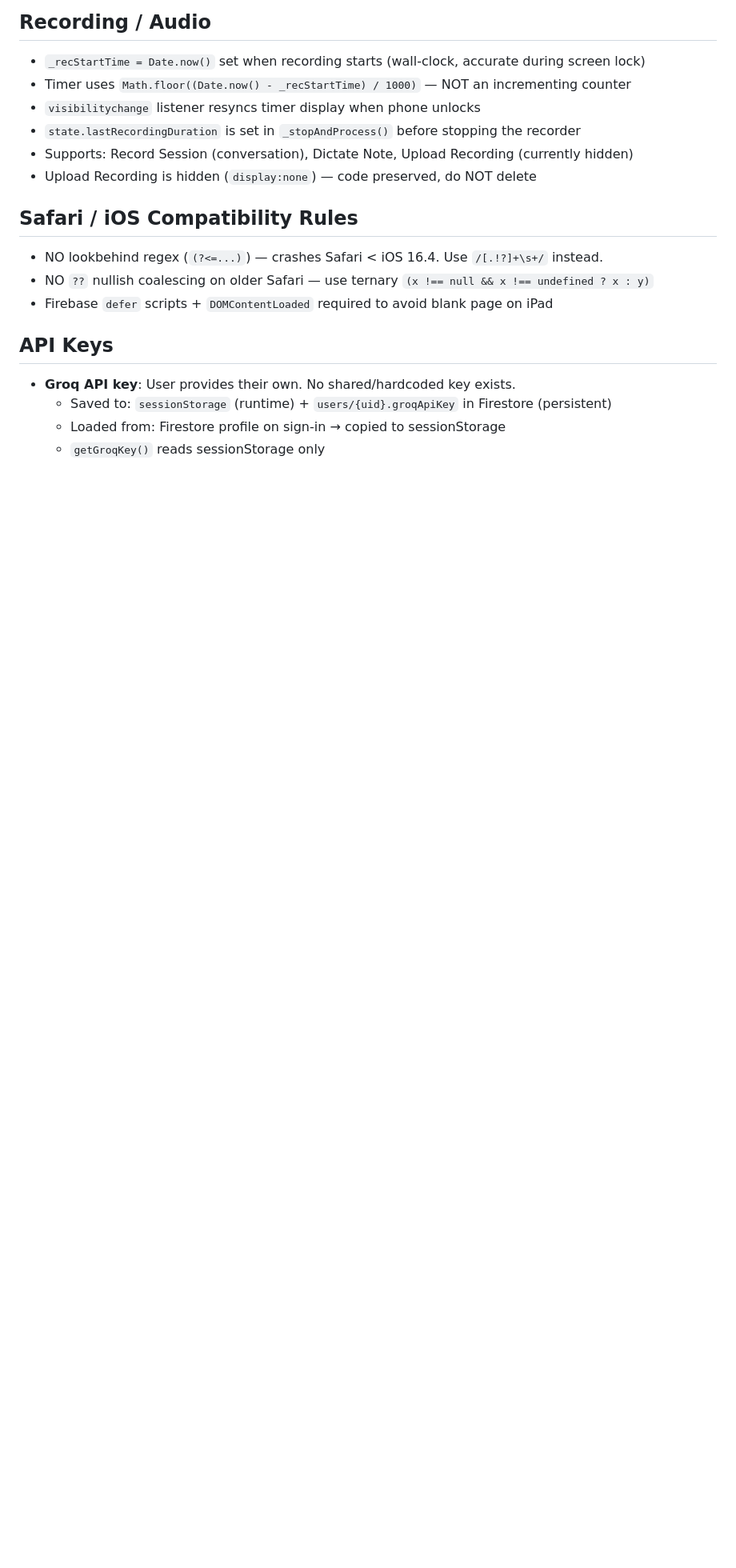
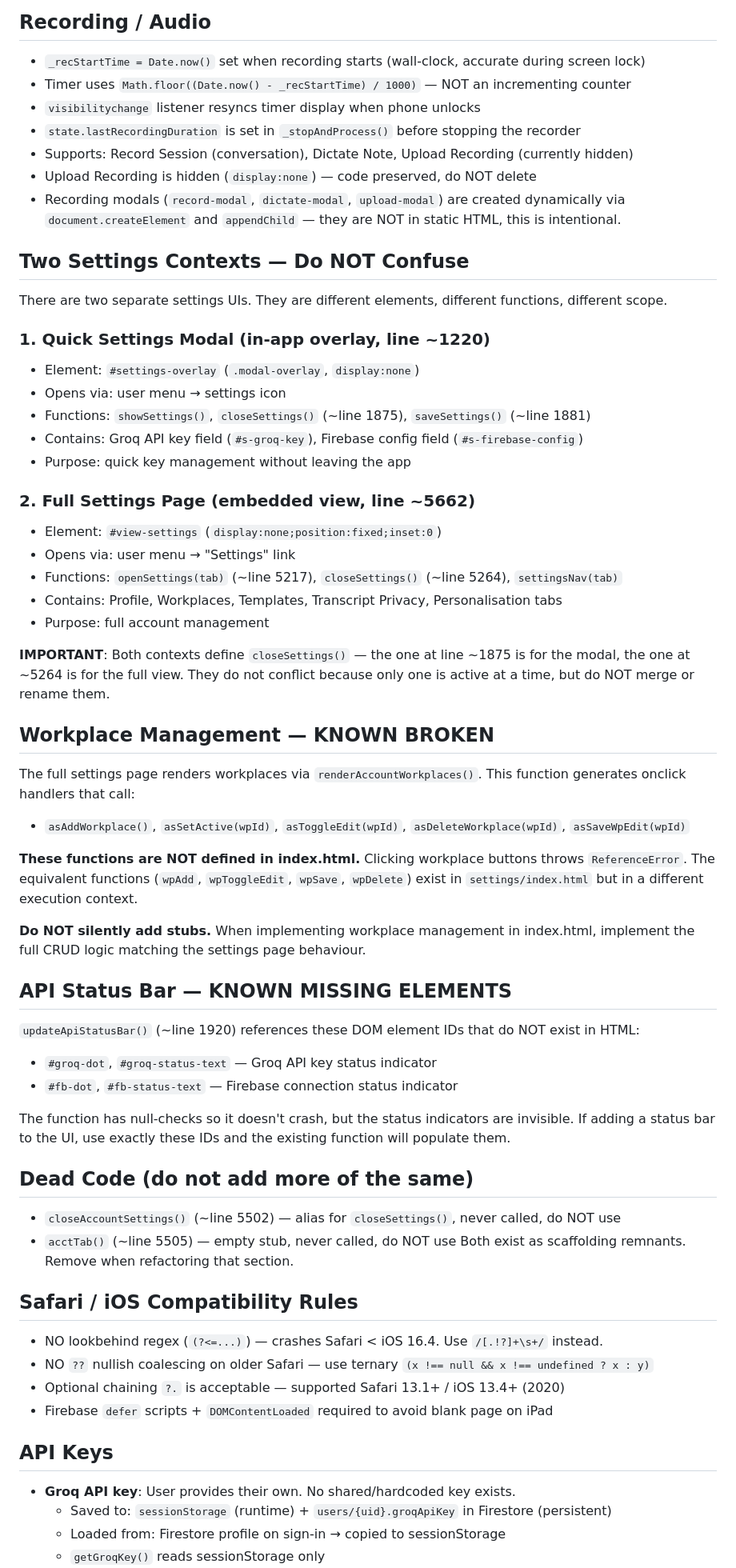
Before and after one commit to iamarasinghe96/lushan, a Markdown page: CLAUDE.md, the part around one of its changes. Shown at 80% size. Drawn GitHub-style; blank space fills up the shorter version.

Commit message:
Expand CLAUDE.md with full audit findings: broken connections, dead code, flows
- Two settings contexts documented (modal vs full-page, both closeSettings names)
- Workplace management marked KNOWN BROKEN (5 undefined functions)
- API status bar marked KNOWN MISSING (4 element IDs not in HTML)
- Dead code documented (closeAccountSettings, acctTab stubs)
- All verified working flows listed
- Recording modal dynamic creation explained (intentional, not in static HTML)
- New DO NOT rules: no defensive code without real diagnosis, always syntax-check

https://claude.ai/code/session_01NGAcF83iSmcZcWXkdEDUdS

```diff
--- a/CLAUDE.md
+++ b/CLAUDE.md
@@ -182,10 +183,59 @@ const state = {
 - `state.lastRecordingDuration` is set in `_stopAndProcess()` before stopping the recorder
 - Supports: Record Session (conversation), Dictate Note, Upload Recording (currently hidden)
 - Upload Recording is hidden (`display:none`) — code preserved, do NOT delete
+- Recording modals (`record-modal`, `dictate-modal`, `upload-modal`) are created dynamically
+  via `document.createElement` and `appendChild` — they are NOT in static HTML, this is intentional.
+
+## Two Settings Contexts — Do NOT Confuse
+There are two separate settings UIs. They are different elements, different functions, different scope.
+
+### 1. Quick Settings Modal (in-app overlay, line ~1220)
+- Element: `#settings-overlay` (`.modal-overlay`, `display:none`)
+- Opens via: user menu → settings icon
+- Functions: `showSettings()`, `closeSettings()` (~line 1875), `saveSettings()` (~line 1881)
+- Contains: Groq API key field (`#s-groq-key`), Firebase config field (`#s-firebase-config`)
+- Purpose: quick key management without leaving the app
+
+### 2. Full Settings Page (embedded view, line ~5662)
+- Element: `#view-settings` (`display:none;position:fixed;inset:0`)
+- Opens via: user menu → "Settings" link
+- Functions: `openSettings(tab)` (~line 5217), `closeSettings()` (~line 5264), `settingsNav(tab)`
+- Contains: Profile, Workplaces, Templates, Transcript Privacy, Personalisation tabs
+- Purpose: full account management
+
+**IMPORTANT**: Both contexts define `closeSettings()` — the one at line ~1875 is for the modal,
+the one at ~5264 is for the full view. They do not conflict because only one is active at a time,
+but do NOT merge or rename them.
+
+## Workplace Management — KNOWN BROKEN
+The full settings page renders workplaces via `renderAccountWorkplaces()`. This function
+generates onclick handlers that call:
+- `asAddWorkplace()`, `asSetActive(wpId)`, `asToggleEdit(wpId)`, `asDeleteWorkplace(wpId)`, `asSaveWpEdit(wpId)`
+
+**These functions are NOT defined in index.html.** Clicking workplace buttons throws
+`ReferenceError`. The equivalent functions (`wpAdd`, `wpToggleEdit`, `wpSave`, `wpDelete`)
+exist in `settings/index.html` but in a different execution context.
+
+**Do NOT silently add stubs.** When implementing workplace management in index.html,
+implement the full CRUD logic matching the settings page behaviour.
+
+## API Status Bar — KNOWN MISSING ELEMENTS
+`updateApiStatusBar()` (~line 1920) references these DOM element IDs that do NOT exist in HTML:
+- `#groq-dot`, `#groq-status-text` — Groq API key status indicator
+- `#fb-dot`, `#fb-status-text` — Firebase connection status indicator
+
+The function has null-checks so it doesn't crash, but the status indicators are invisible.
+If adding a status bar to the UI, use exactly these IDs and the existing function will populate them.
+
+## Dead Code (do not add more of the same)
+- `closeAccountSettings()` (~line 5502) — alias for `closeSettings()`, never called, do NOT use
+- `acctTab()` (~line 5505) — empty stub, never called, do NOT use
+Both exist as scaffolding remnants. Remove when refactoring that section.
 
 ## Safari / iOS Compatibility Rules
 - NO lookbehind regex (`(?<=...)`) — crashes Safari < iOS 16.4. Use `/[.!?]+\s+/` instead.
 - NO `??` nullish coalescing on older Safari — use ternary `(x !== null && x !== undefined ? x : y)`
+- Optional chaining `?.` is acceptable — supported Safari 13.1+ / iOS 13.4+ (2020)
 - Firebase `defer` scripts + `DOMContentLoaded` required to avoid blank page on iPad
 
 ## API Keys
```
Also changed, not shown: other parts of CLAUDE.md (+14 -0 lines).
